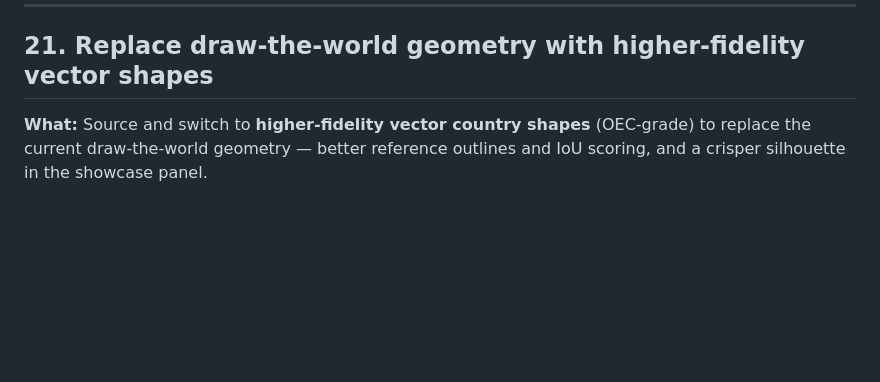
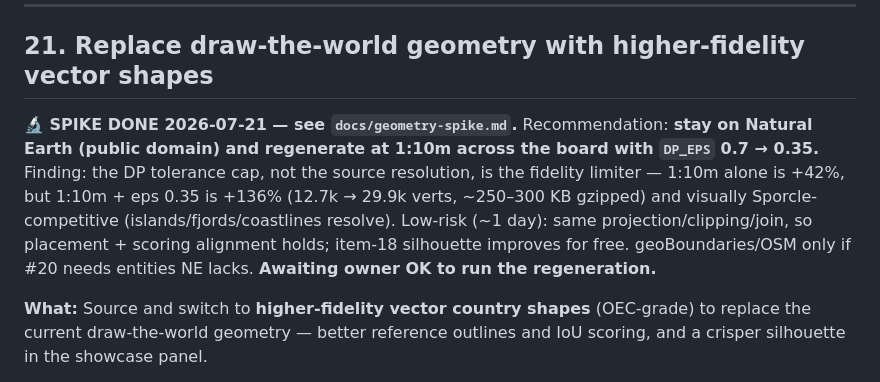
Before and after one commit to Lolispo/geo-draw-the-world, a Markdown page: TODOS.md, the part around the change. Rendered like a GitHub page; blank space fills up the shorter version.

```diff
--- a/TODOS.md
+++ b/TODOS.md
@@ -652,6 +652,15 @@ entities are handled gracefully.
 
 ## 21. Replace draw-the-world geometry with higher-fidelity vector shapes
 
+**🔬 SPIKE DONE 2026-07-21 — see `docs/geometry-spike.md`.** Recommendation: **stay on
+Natural Earth (public domain) and regenerate at 1:10m across the board with `DP_EPS`
+0.7 → 0.35.** Finding: the DP tolerance cap, not the source resolution, is the fidelity
+limiter — 1:10m alone is +42%, but 1:10m + eps 0.35 is +136% (12.7k → 29.9k verts,
+~250–300 KB gzipped) and visually Sporcle-competitive (islands/fjords/coastlines
+resolve). Low-risk (~1 day): same projection/clipping/join, so placement + scoring
+alignment holds; item-18 silhouette improves for free. geoBoundaries/OSM only if #20
+needs entities NE lacks. **Awaiting owner OK to run the regeneration.**
+
 **What:** Source and switch to **higher-fidelity vector country shapes** (OEC-grade)
 to replace the current draw-the-world geometry — better reference outlines and IoU
 scoring, and a crisper silhouette in the showcase panel.
```
Also changed, not shown: docs/geometry-spike.md (added, +75 -0 lines).
